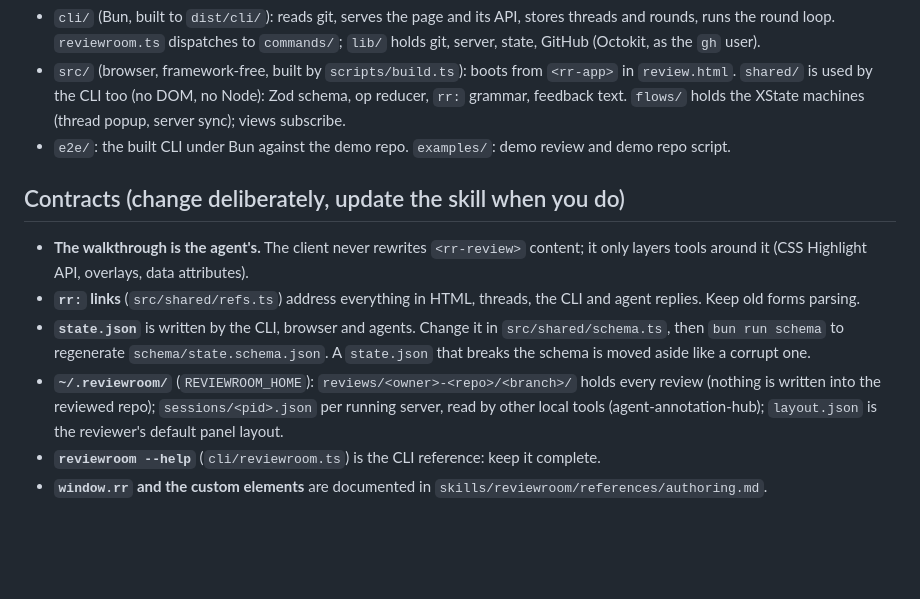
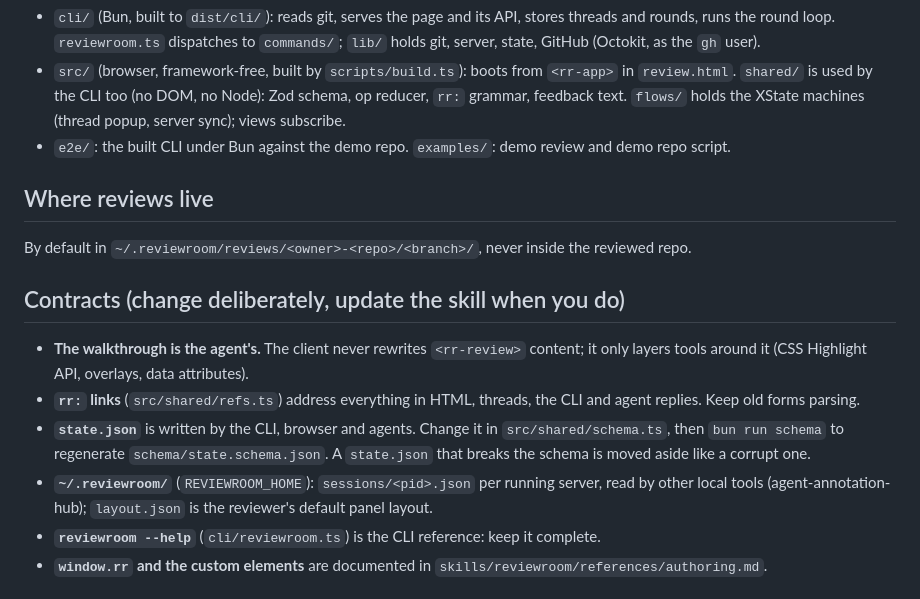
Before and after one commit to abhirup-dev/reviewroom, a Markdown page: AGENTS.md, the part around the change. Rendered like a GitHub page; blank space fills up the shorter version.

Commit message:
AGENTS.md: where reviews live, in its own section
Co-Authored-By: Claude Opus 5.5 <noreply@anthropic.com>

```diff
--- a/AGENTS.md
+++ b/AGENTS.md
@@ -11,6 +11,10 @@ For changing reviewroom itself. To review a PR with it, read `skills/reviewroom/
   `flows/` holds the XState machines (thread popup, server sync); views subscribe.
 - `e2e/`: the built CLI under Bun against the demo repo. `examples/`: demo review and demo repo script.
 
+## Where reviews live
+
+By default in `~/.reviewroom/reviews/<owner>-<repo>/<branch>/`, never inside the reviewed repo.
+
 ## Contracts (change deliberately, update the skill when you do)
 
 - **The walkthrough is the agent's.** The client never rewrites `<rr-review>` content; it only layers tools around it
@@ -19,9 +23,8 @@ For changing reviewroom itself. To review a PR with it, read `skills/reviewroom/
   parsing.
 - **`state.json`** is written by the CLI, browser and agents. Change it in `src/shared/schema.ts`, then `bun run schema`
   to regenerate `schema/state.schema.json`. A `state.json` that breaks the schema is moved aside like a corrupt one.
-- **`~/.reviewroom/`** (`REVIEWROOM_HOME`): `reviews/<owner>-<repo>/<branch>/` holds every review (nothing is written
-  into the reviewed repo); `sessions/<pid>.json` per running server, read by other local tools (agent-annotation-hub);
-  `layout.json` is the reviewer's default panel layout.
+- **`~/.reviewroom/`** (`REVIEWROOM_HOME`): `sessions/<pid>.json` per running server, read by other local tools
+  (agent-annotation-hub); `layout.json` is the reviewer's default panel layout.
 - **`reviewroom --help`** (`cli/reviewroom.ts`) is the CLI reference: keep it complete.
 - **`window.rr` and the custom elements** are documented in `skills/reviewroom/references/authoring.md`.
 
```
